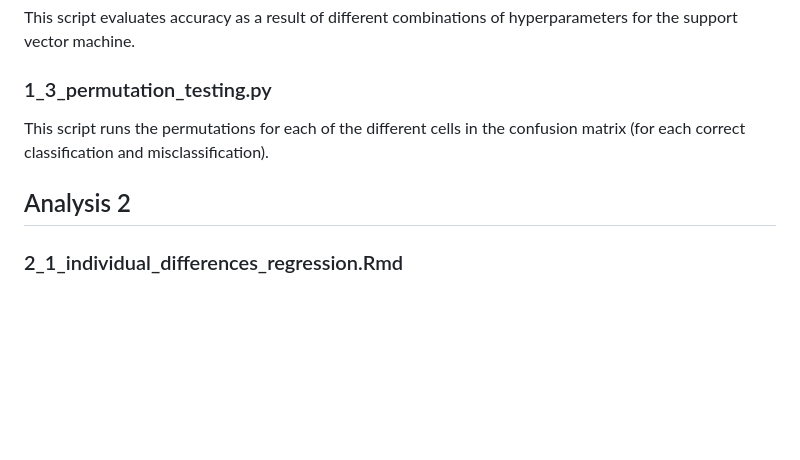
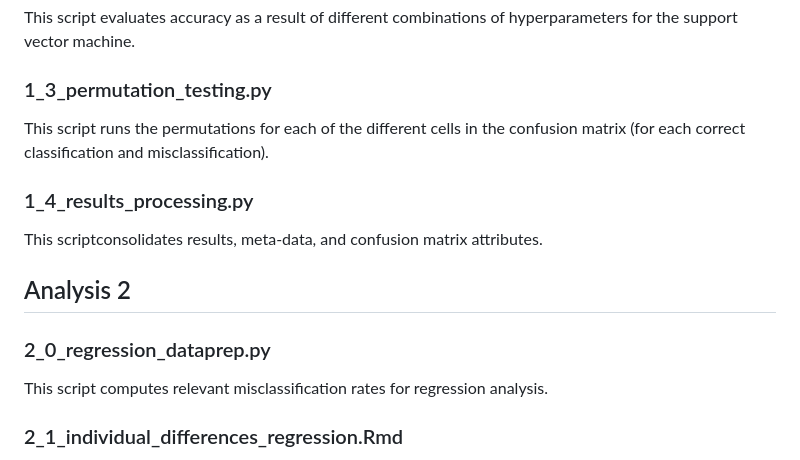
Before and after one commit to solshan2/Disorder_Prediction_Errors, a Markdown page: README.md, the part around the change. Drawn GitHub-style; blank space fills up the shorter version.

```diff
--- a/README.md
+++ b/README.md
@@ -53,7 +53,15 @@ This script evaluates accuracy as a result of different combinations of hyperpar
 
 This script runs the permutations for each of the different cells in the confusion matrix (for each correct classification and misclassification).
 
+### 1_4_results_processing.py
+
+This scriptconsolidates results, meta-data, and confusion matrix attributes.
+
 ## Analysis 2
+
+### 2_0_regression_dataprep.py
+
+This script computes relevant misclassification rates for regression analysis.
 
 ### 2_1_individual_differences_regression.Rmd
 
```
